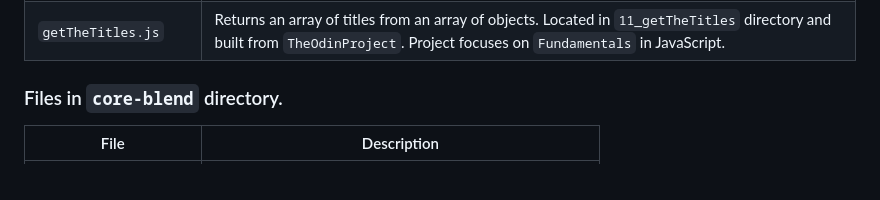
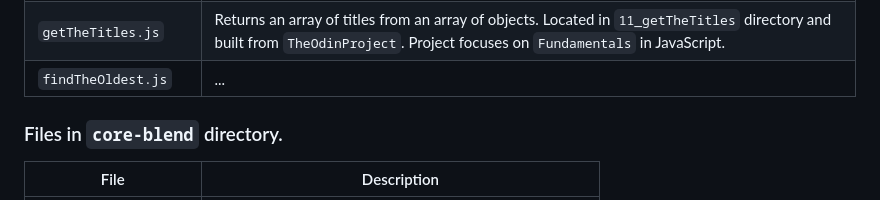
Before and after one commit to asdacosta/Projects-html_css_js, a Markdown page: README.md, the part around the change. Drawn GitHub-style.

```diff
--- a/README.md
+++ b/README.md
@@ -73,6 +73,7 @@ This will make use of the dependencies `package.json` and `package-lock.json` to
 |`palindromes.js`| Determines whether a given string is a palindrome without considering word breaks and punctuations *(Palindrome is a string that reads the same backwards or forwards)*. Located in `09_palindromes` directory and built from `TheOdinProject`. Project focuses on `Fundamentals` in JavaScript.|
 |`fibonacci.js`| Returns the nth number in the Fibonacci sequence *(Fibonacci sequence is a series of numbers in which each number is the sum of the two preceding numbers)*. Located in `10_fibonacci` directory and built from `TheOdinProject`. Project focuses on `Fundamentals` in JavaScript.|
 |`getTheTitles.js`| Returns an array of titles from an array of objects. Located in `11_getTheTitles` directory and built from `TheOdinProject`. Project focuses on `Fundamentals` in JavaScript.|
+|`findTheOldest.js`| ... |
 
 
 ### Files in `core-blend` directory.
```
